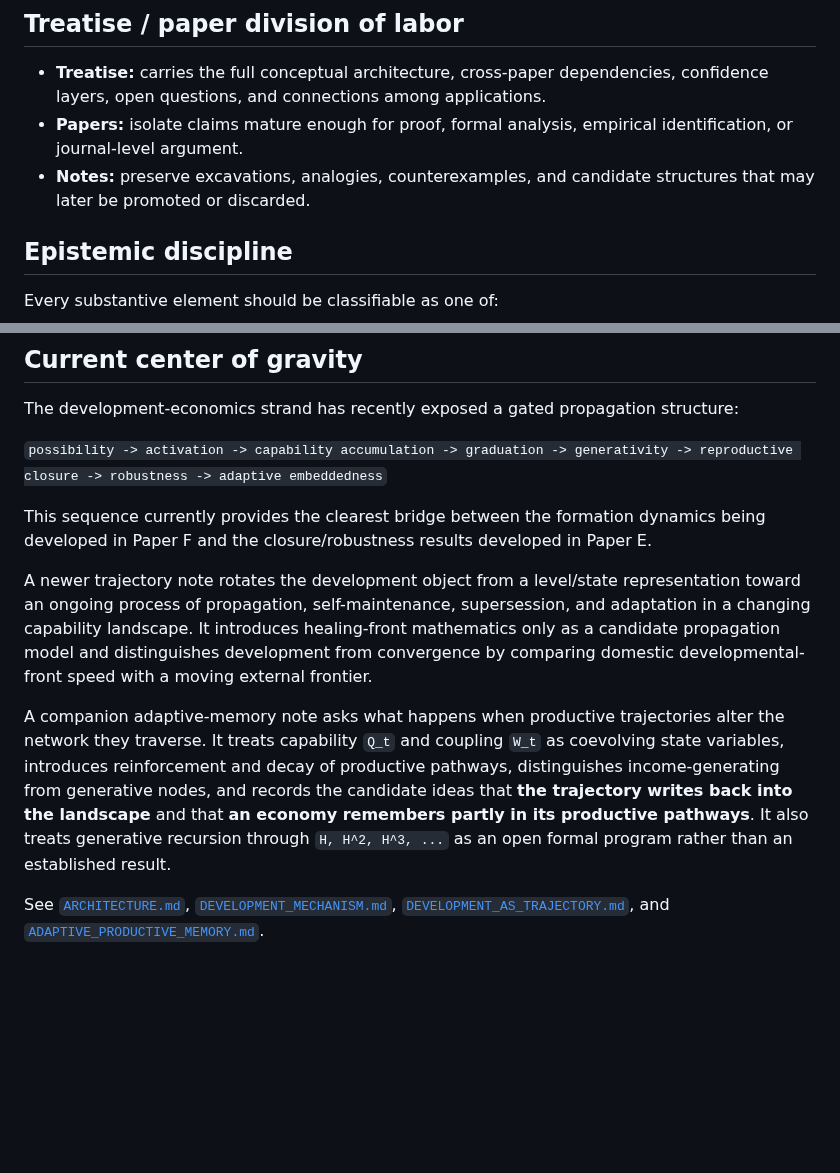
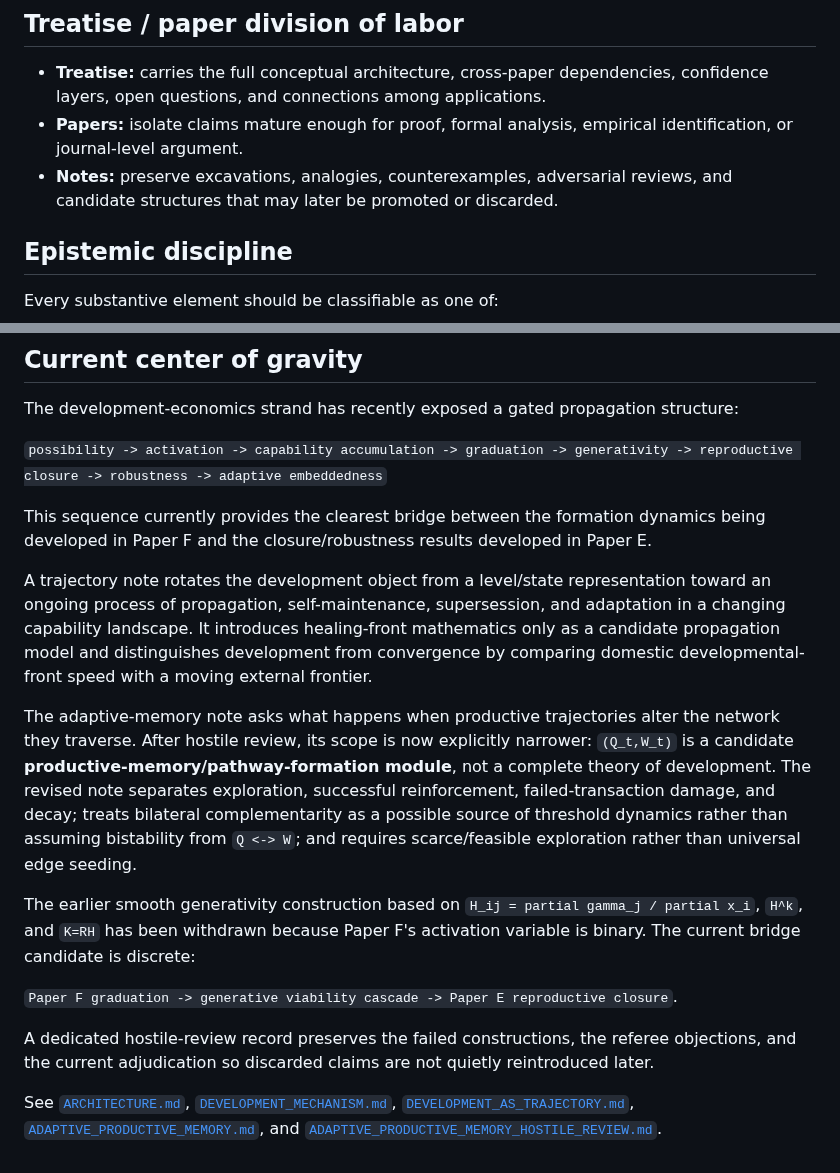
Before and after one commit to dmvarela/CVTRepository, a Markdown page: treatise/README.md, 2 parts joined by grey strips. Drawn GitHub-style; blank space fills up the shorter version.

Commit message:
Update treatise index after adaptive-memory hostile review

```diff
--- a/treatise/README.md
+++ b/treatise/README.md
@@ -27,7 +27,7 @@ The architecture is defeasible. It is a map of the current object, not a commitm
 
 - **Treatise:** carries the full conceptual architecture, cross-paper dependencies, confidence layers, open questions, and connections among applications.
 - **Papers:** isolate claims mature enough for proof, formal analysis, empirical identification, or journal-level argument.
-- **Notes:** preserve excavations, analogies, counterexamples, and candidate structures that may later be promoted or discarded.
+- **Notes:** preserve excavations, analogies, counterexamples, adversarial reviews, and candidate structures that may later be promoted or discarded.
 
 ## Epistemic discipline
 
@@ -51,8 +51,14 @@ The development-economics strand has recently exposed a gated propagation struct
 
 This sequence currently provides the clearest bridge between the formation dynamics being developed in Paper F and the closure/robustness results developed in Paper E.
 
-A newer trajectory note rotates the development object from a level/state representation toward an ongoing process of propagation, self-maintenance, supersession, and adaptation in a changing capability landscape. It introduces healing-front mathematics only as a candidate propagation model and distinguishes development from convergence by comparing domestic developmental-front speed with a moving external frontier.
+A trajectory note rotates the development object from a level/state representation toward an ongoing process of propagation, self-maintenance, supersession, and adaptation in a changing capability landscape. It introduces healing-front mathematics only as a candidate propagation model and distinguishes development from convergence by comparing domestic developmental-front speed with a moving external frontier.
 
-A companion adaptive-memory note asks what happens when productive trajectories alter the network they traverse. It treats capability `Q_t` and coupling `W_t` as coevolving state variables, introduces reinforcement and decay of productive pathways, distinguishes income-generating from generative nodes, and records the candidate ideas that **the trajectory writes back into the landscape** and that **an economy remembers partly in its productive pathways**. It also treats generative recursion through `H, H^2, H^3, ...` as an open formal program rather than an established result.
+The adaptive-memory note asks what happens when productive trajectories alter the network they traverse. After hostile review, its scope is now explicitly narrower: `(Q_t,W_t)` is a candidate **productive-memory/pathway-formation module**, not a complete theory of development. The revised note separates exploration, successful reinforcement, failed-transaction damage, and decay; treats bilateral complementarity as a possible source of threshold dynamics rather than assuming bistability from `Q <-> W`; and requires scarce/feasible exploration rather than universal edge seeding.
 
-See [`ARCHITECTURE.md`](ARCHITECTURE.md), [`DEVELOPMENT_MECHANISM.md`](DEVELOPMENT_MECHANISM.md), [`DEVELOPMENT_AS_TRAJECTORY.md`](DEVELOPMENT_AS_TRAJECTORY.md), and [`ADAPTIVE_PRODUCTIVE_MEMORY.md`](ADAPTIVE_PRODUCTIVE_MEMORY.md).
+The earlier smooth generativity construction based on `H_ij = partial gamma_j / partial x_i`, `H^k`, and `K=RH` has been withdrawn because Paper F's activation variable is binary. The current bridge candidate is discrete:
+
+`Paper F graduation -> generative viability cascade -> Paper E reproductive closure`.
+
+A dedicated hostile-review record preserves the failed constructions, the referee objections, and the current adjudication so discarded claims are not quietly reintroduced later.
+
+See [`ARCHITECTURE.md`](ARCHITECTURE.md), [`DEVELOPMENT_MECHANISM.md`](DEVELOPMENT_MECHANISM.md), [`DEVELOPMENT_AS_TRAJECTORY.md`](DEVELOPMENT_AS_TRAJECTORY.md), [`ADAPTIVE_PRODUCTIVE_MEMORY.md`](ADAPTIVE_PRODUCTIVE_MEMORY.md), and [`ADAPTIVE_PRODUCTIVE_MEMORY_HOSTILE_REVIEW.md`](ADAPTIVE_PRODUCTIVE_MEMORY_HOSTILE_REVIEW.md).
```
